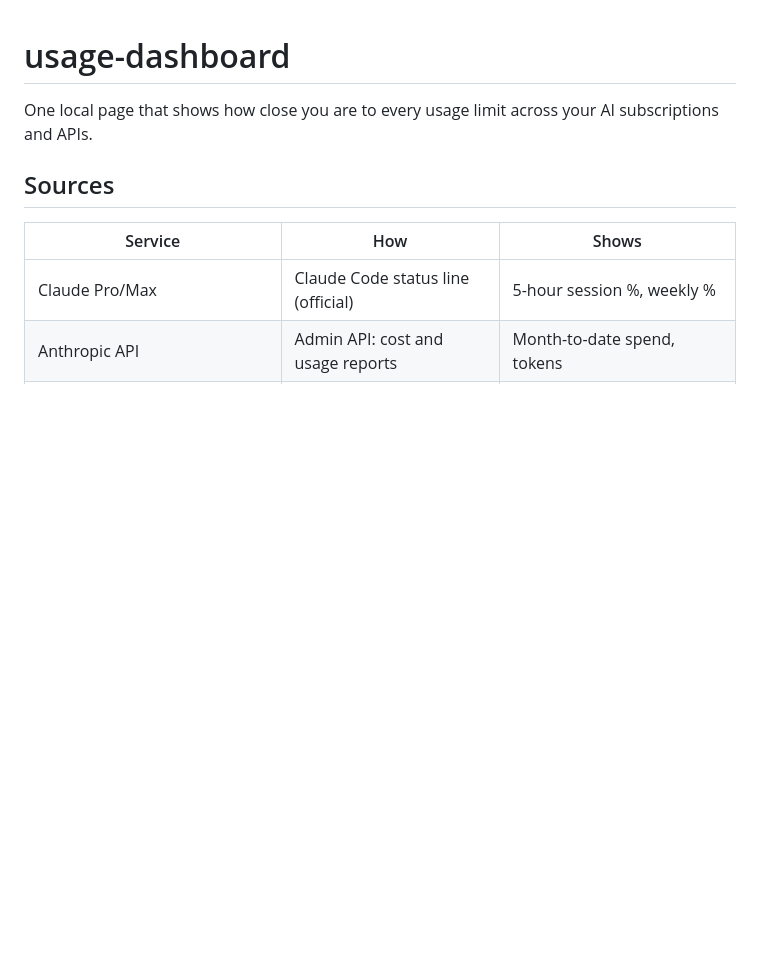
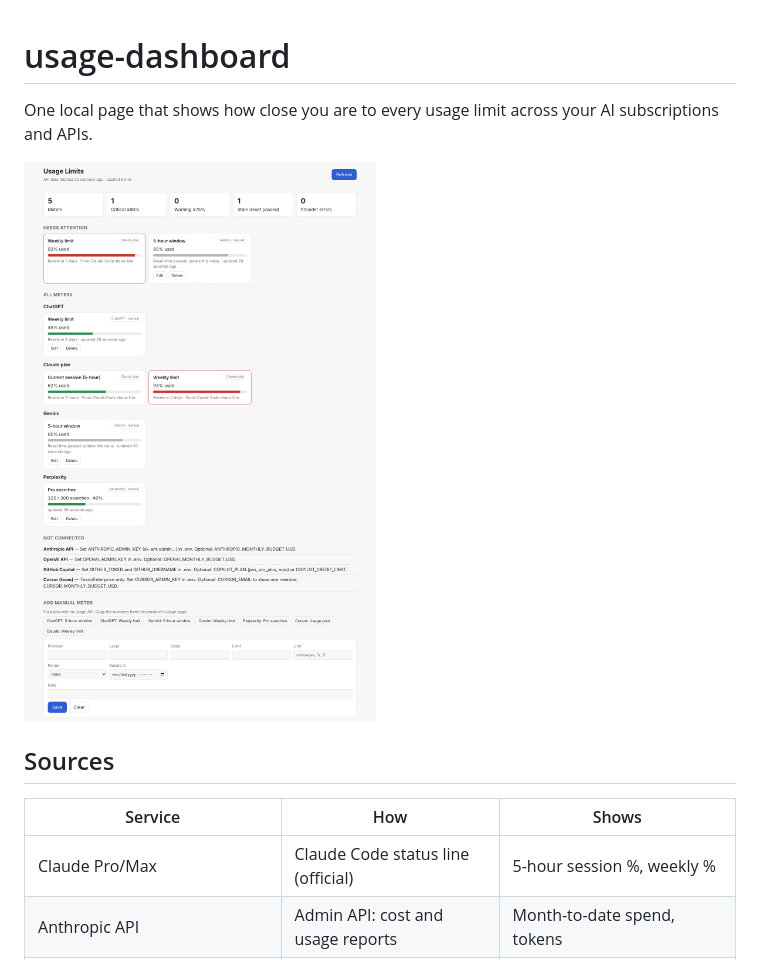
Before and after one commit to zmdevt/usage_dashboard, a Markdown page: README.md, the part around the change. Drawn GitHub-style; pictures changed too: docs/screenshot.png (added); blank space fills up the shorter version.

Commit message:
Add dashboard screenshot to README
Co-Authored-By: Claude Opus 5.5 <noreply@anthropic.com>
Claude-Session: https://claude.ai/code/session_01UCuAeKfDzMnyC1biLq6kHL

```diff
--- a/README.md
+++ b/README.md
@@ -1,6 +1,8 @@
 # usage-dashboard
 
 One local page that shows how close you are to every usage limit across your AI subscriptions and APIs.
+
+![Dashboard with sample data: a Claude weekly limit at 93% flagged critical, a stale Gemini meter greyed out, and setup hints for unconnected providers](docs/screenshot.png)
 
 ## Sources
 
```
Also changed, not shown: docs/live-doc.md (+2 -1 lines).
